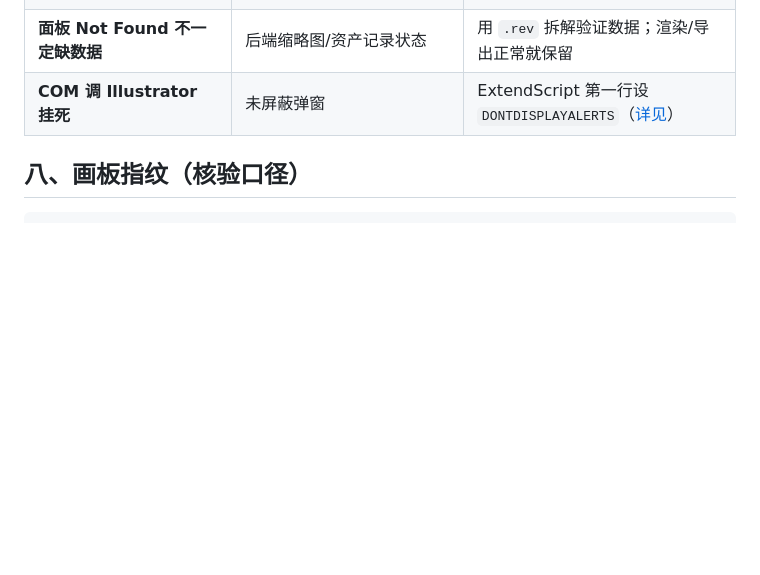
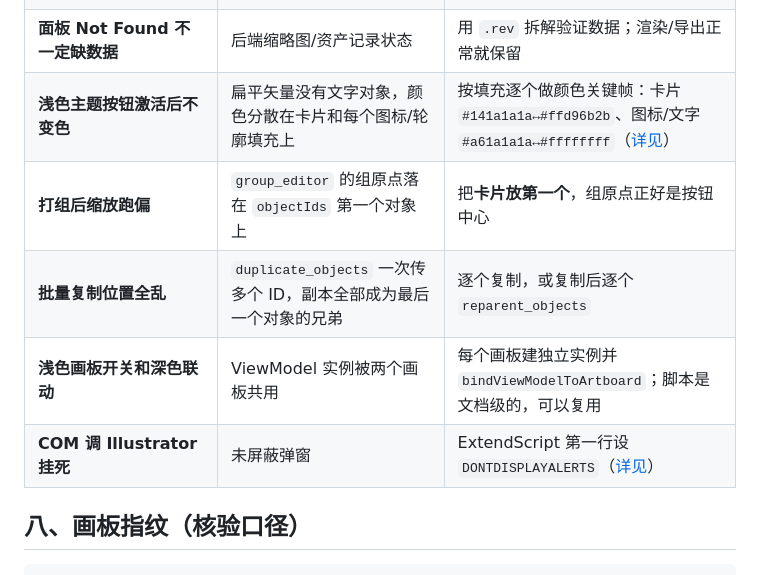
Before and after one commit to Simiely/rive-tips, a Markdown page: docs/速查表.md, the part around the change. GitHub-like rendering; blank space fills up the shorter version.

Commit message:
docs: 速查表补充浅色主题与跨画板经验

```diff
--- a/docs/速查表.md
+++ b/docs/速查表.md
@@ -112,6 +112,10 @@
 | **多个按钮只能一个激活** | 所有按钮塞在同一个状态机 Layer | 一按钮一层；每层 Idle / Activating / Deactivating |
 | **点击切换没反应** | opacity 0 浮层不命中 / 监听器挂错 | 监听器挂 Shape；必要时加透明命中层；脚本类型必须 listenerAction |
 | **面板 Not Found 不一定缺数据** | 后端缩略图/资产记录状态 | 用 `.rev` 拆解验证数据；渲染/导出正常就保留 |
+| **浅色主题按钮激活后不变色** | 扁平矢量没有文字对象，颜色分散在卡片和每个图标/轮廓填充上 | 按填充逐个做颜色关键帧：卡片 `#141a1a1a↔#ffd96b2b`、图标/文字 `#a61a1a1a↔#ffffffff`（[详见](按钮开关与按压动效.md)） |
+| **打组后缩放跑偏** | `group_editor` 的组原点落在 `objectIds` 第一个对象上 | 把**卡片放第一个**，组原点正好是按钮中心 |
+| **批量复制位置全乱** | `duplicate_objects` 一次传多个 ID，副本全部成为最后一个对象的兄弟 | 逐个复制，或复制后逐个 `reparent_objects` |
+| **浅色画板开关和深色联动** | ViewModel 实例被两个画板共用 | 每个画板建独立实例并 `bindViewModelToArtboard`；脚本是文档级的，可以复用 |
 | **COM 调 Illustrator 挂死** | 未屏蔽弹窗 | ExtendScript 第一行设 `DONTDISPLAYALERTS`（[详见](AI素材导入链路.md)） |
 
 ## 八、画板指纹（核验口径）
```
Also changed, not shown: CHANGELOG.md (+1 -0 lines), 1 other file.
